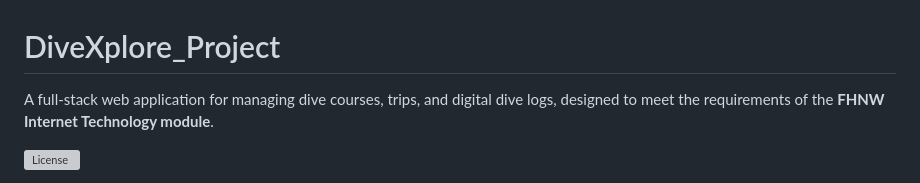
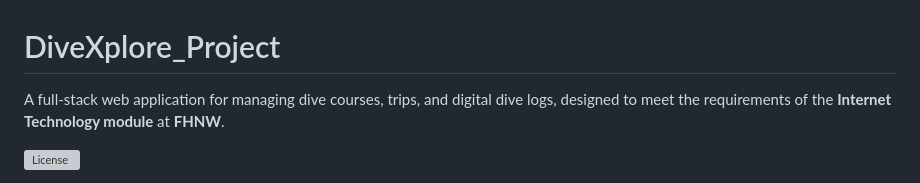
Before and after one commit to samehinttech/diving-courses-trips-logbook-project, a Markdown page: README.md, the part around the change. Drawn GitHub-style; grey boxes are pictures that could not be loaded.

Commit message:
Update README.md
Updated README file

```diff
--- a/README.md
+++ b/README.md
@@ -1,5 +1,5 @@
 # DiveXplore_Project
-A full-stack web application for managing dive courses, trips, and digital dive logs, designed to meet the requirements of the **FHNW Internet Technology module**.
+A full-stack web application for managing dive courses, trips, and digital dive logs, designed to meet the requirements of the **Internet Technology module** at **FHNW**.
 
 [![License](https://img.shields.io/:license-apache-blue.svg)](http://www.apache.org/licenses/LICENSE-2.0.html)
 
```
